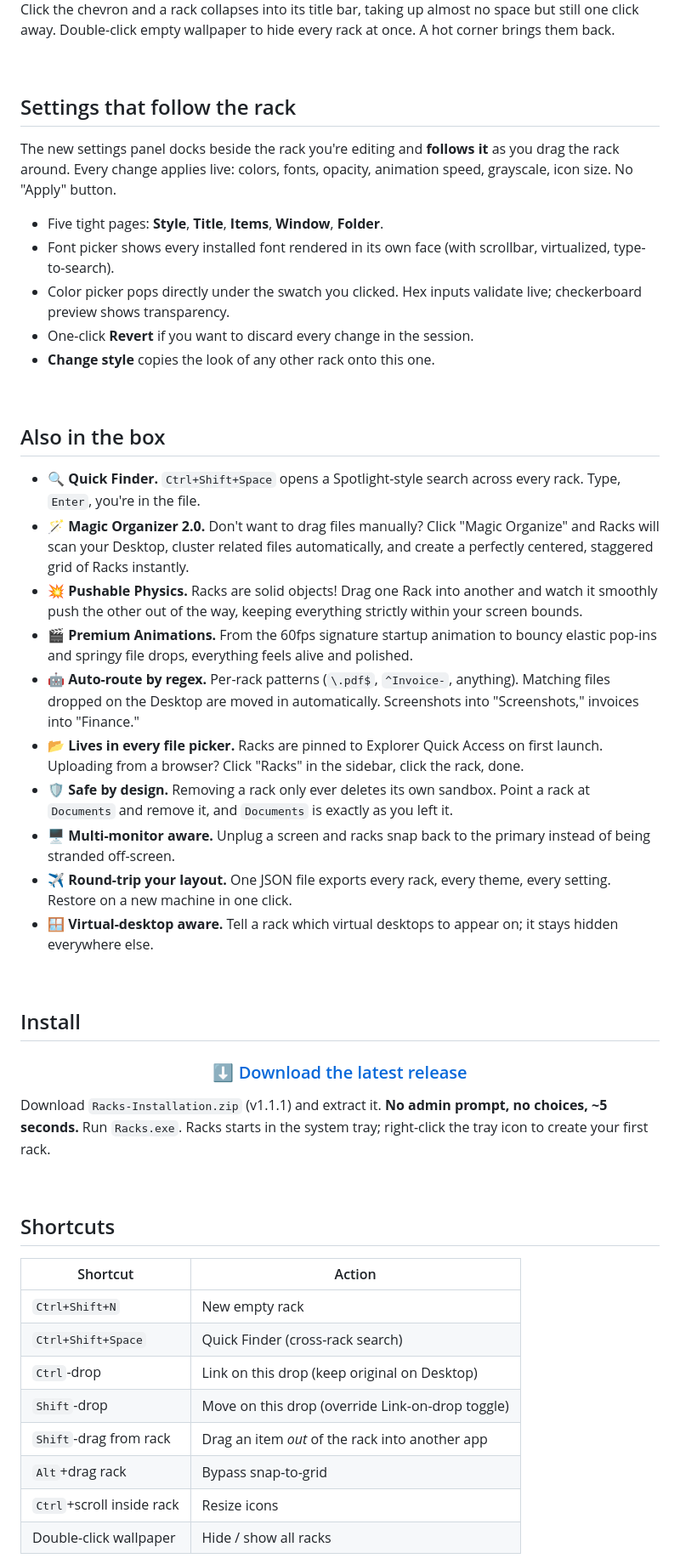
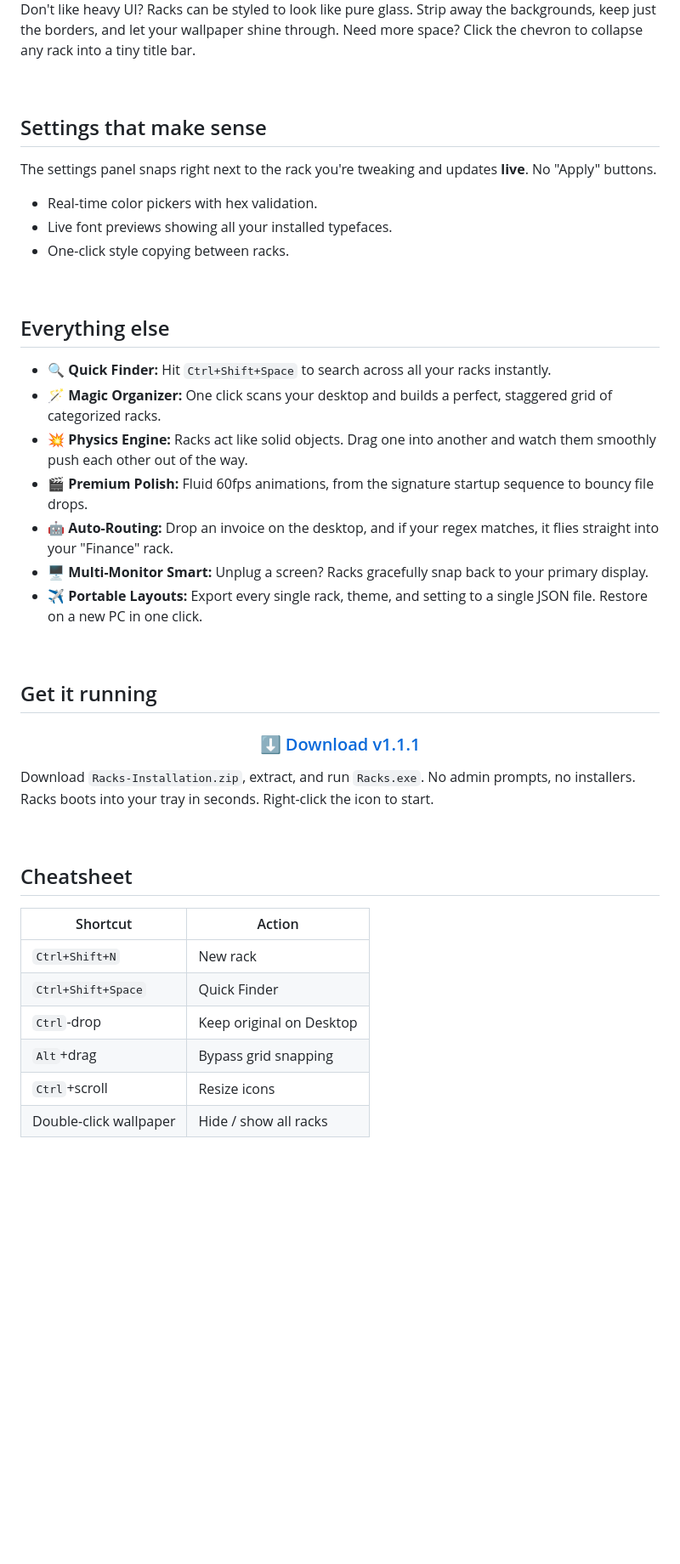
Before and after one commit to duartelcunha/Racks, a Markdown page: README.md, the part around one of its changes. Shown at 85% size. GitHub-like rendering; blank space fills up the shorter version.

Commit message:
docs: revamp README for punchier tone and fix GIF descriptions

```diff
--- a/README.md
+++ b/README.md
@@ -61,57 +61,49 @@ Spin up as many racks as you want. Each one is its own little world: title, colo
 </div>
 
-Click the chevron and a rack collapses into its title bar, taking up almost no space but still one click away. Double-click empty wallpaper to hide every rack at once. A hot corner brings them back.
+Don't like heavy UI? Racks can be styled to look like pure glass. Strip away the backgrounds, keep just the borders, and let your wallpaper shine through. Need more space? Click the chevron to collapse any rack into a tiny title bar.
 
 <br />
 
-## Settings that follow the rack
+## Settings that make sense
 
-The new settings panel docks beside the rack you're editing and **follows it** as you drag the rack around. Every change applies live: colors, fonts, opacity, animation speed, grayscale, icon size. No "Apply" button.
-
-- Five tight pages: **Style**, **Title**, **Items**, **Window**, **Folder**.
-- Font picker shows every installed font rendered in its own face (with scrollbar, virtualized, type-to-search).
-- Color picker pops directly under the swatch you clicked. Hex inputs validate live; checkerboard preview shows transparency.
-- One-click **Revert** if you want to discard every change in the session.
-- **Change style** copies the look of any other rack onto this one.
+The settings panel snaps right next to the rack you're tweaking and updates **live**. No "Apply" buttons.
+- Real-time color pickers with hex validation.
+- Live font previews showing all your installed typefaces.
+- One-click style copying between racks.
 
 <br />
 
-## Also in the box
+## Everything else
 
-- 🔍 **Quick Finder.** `Ctrl+Shift+Space` opens a Spotlight-style search across every rack. Type, `Enter`, you're in the file.
-- 🪄 **Magic Organizer 2.0.** Don't want to drag files manually? Click "Magic Organize" and Racks will scan your Desktop, cluster related files automatically, and create a perfectly centered, staggered grid of Racks instantly.
-- 💥 **Pushable Physics.** Racks are solid objects! Drag one Rack into another and watch it smoothly push the other out of the way, keeping everything strictly within your screen bounds.
-- 🎬 **Premium Animations.** From the 60fps signature startup animation to bouncy elastic pop-ins and springy file drops, everything feels alive and polished.
-- 🤖 **Auto-route by regex.** Per-rack patterns (`\.pdf$`, `^Invoice-`, anything). Matching files dropped on the Desktop are moved in automatically. Screenshots into "Screenshots," invoices into "Finance."
-- 📂 **Lives in every file picker.** Racks are pinned to Explorer Quick Access on first launch. Uploading from a browser? Click "Racks" in the sidebar, click the rack, done.
-- 🛡️ **Safe by design.** Removing a rack only ever deletes its own sandbox. Point a rack at `Documents` and remove it, and `Documents` is exactly as you left it.
-- 🖥️ **Multi-monitor aware.** Unplug a screen and racks snap back to the primary instead of being stranded off-screen.
-- ✈️ **Round-trip your layout.** One JSON file exports every rack, every theme, every setting. Restore on a new machine in one click.
-- 🪟 **Virtual-desktop aware.** Tell a rack which virtual desktops to appear on; it stays hidden everywhere else.
+- 🔍 **Quick Finder:** Hit `Ctrl+Shift+Space` to search across all your racks instantly.
+- 🪄 **Magic Organizer:** One click scans your desktop and builds a perfect, staggered grid of categorized racks.
+- 💥 **Physics Engine:** Racks act like solid objects. Drag one into another and watch them smoothly push each other out of the way.
+- 🎬 **Premium Polish:** Fluid 60fps animations, from the signature startup sequence to bouncy file drops.
+- 🤖 **Auto-Routing:** Drop an invoice on the desktop, and if your regex matches, it flies straight into your "Finance" rack.
+- 🖥️ **Multi-Monitor Smart:** Unplug a screen? Racks gracefully snap back to your primary display.
+- ✈️ **Portable Layouts:** Export every single rack, theme, and setting to a single JSON file. Restore on a new PC in one click.
 
 <br />
 
-## Install
+## Get it running
 
 <div align="center">
 
-### [⬇️ Download the latest release](https://github.com/duartelcunha/Racks/releases/latest)
+### [⬇️ Download v1.1.1](https://github.com/duartelcunha/Racks/releases/latest)
 
 </div>
 
-Download `Racks-Installation.zip` (v1.1.1) and extract it. **No admin prompt, no choices, ~5 seconds.** Run `Racks.exe`. Racks starts in the system tray; right-click the tray icon to create your first rack.
+Download `Racks-Installation.zip`, extract, and run `Racks.exe`. No admin prompts, no installers. Racks boots into your tray in seconds. Right-click the icon to start.
 
 <br />
 
-## Shortcuts
+## Cheatsheet
 
 | Shortcut | Action |
 | --- | --- |
-| `Ctrl+Shift+N` | New empty rack |
-| `Ctrl+Shift+Space` | Quick Finder (cross-rack search) |
-| `Ctrl`-drop | Link on this drop (keep original on Desktop) |
-| `Shift`-drop | Move on this drop (override Link-on-drop toggle) |
-| `Shift`-drag from rack | Drag an item *out* of the rack into another app |
-| `Alt`+drag rack | Bypass snap-to-grid |
-| `Ctrl`+scroll inside rack | Resize icons |
+| `Ctrl+Shift+N` | New rack |
+| `Ctrl+Shift+Space` | Quick Finder |
+| `Ctrl`-drop | Keep original on Desktop |
+| `Alt`+drag | Bypass grid snapping |
+| `Ctrl`+scroll | Resize icons |
 | Double-click wallpaper | Hide / show all racks |
```
Also changed, not shown: other parts of README.md (+17 -38 lines).
